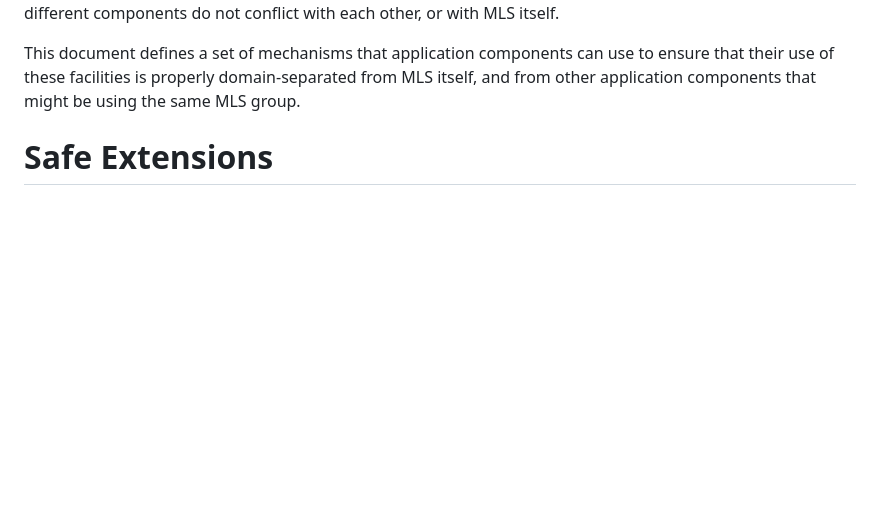
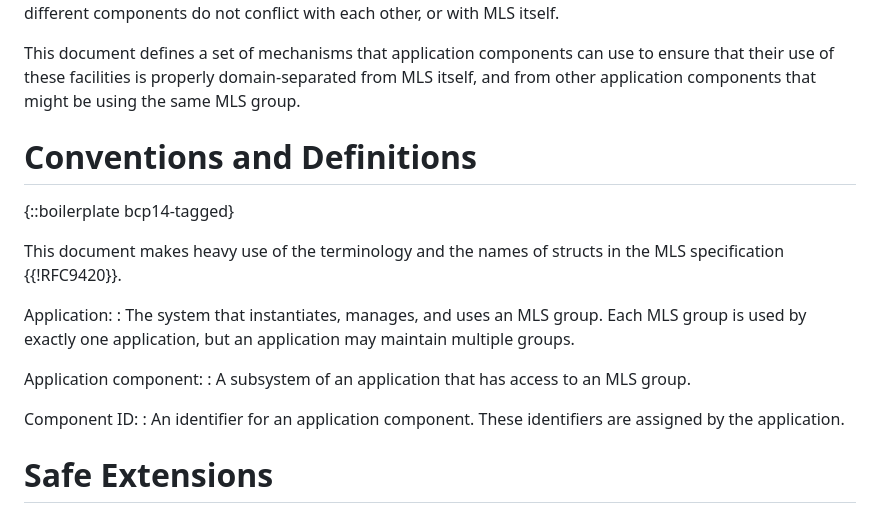
Before and after one commit to mlswg/mls-extensions, a Markdown page: draft-ietf-mls-extensions.md, the part around the change. Rendered like a GitHub page; blank space fills up the shorter version.

Commit message:
Add Conventions/Definitions section

```diff
--- a/draft-ietf-mls-extensions.md
+++ b/draft-ietf-mls-extensions.md
@@ -98,6 +98,26 @@ This document defines a set of mechanisms that application components can use to
 ensure that their use of these facilities is properly domain-separated from MLS
 itself, and from other application components that might be using the same MLS
 group.
+
+
+# Conventions and Definitions
+
+{::boilerplate bcp14-tagged}
+
+This document makes heavy use of the terminology and the names of structs in the
+MLS specification {{!RFC9420}}.
+
+Application:
+: The system that instantiates, manages, and uses an MLS group.  Each MLS group
+is used by exactly one application, but an application may maintain multiple
+groups.
+
+Application component:
+: A subsystem of an application that has access to an MLS group.
+
+Component ID:
+: An identifier for an application component.  These identifiers are assigned by
+the application.
 
 
 # Safe Extensions
```
